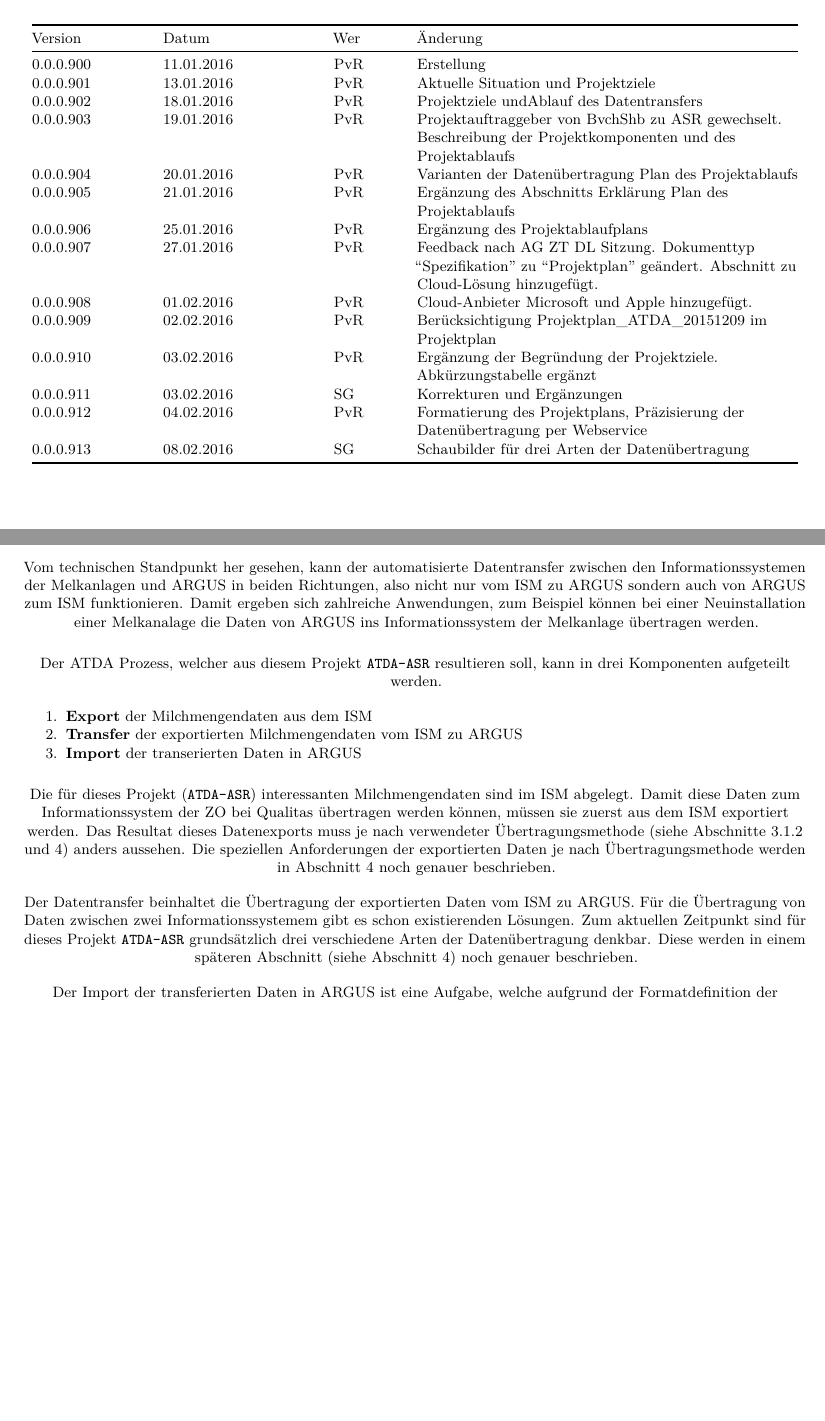
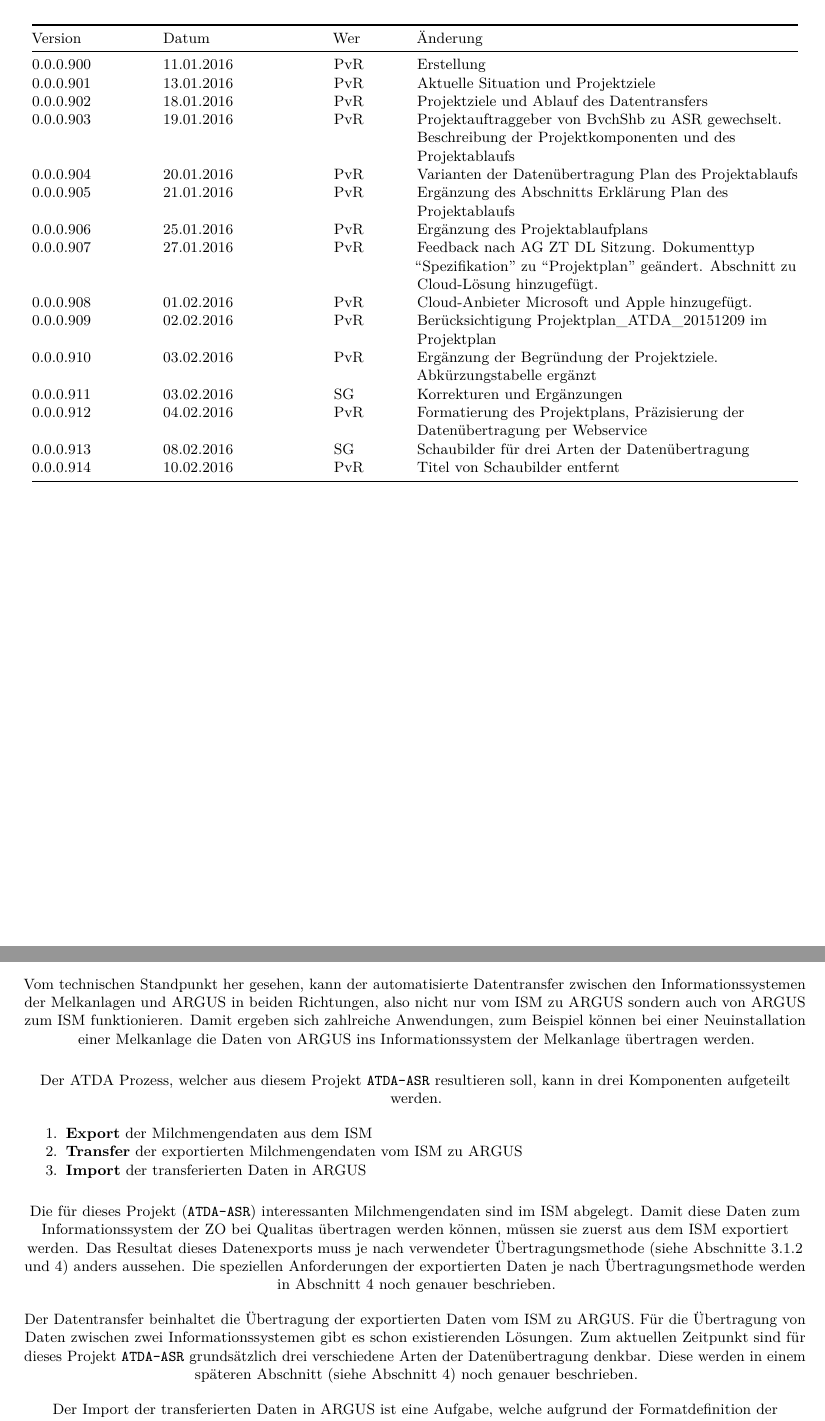
Before and after one commit to pvrqualitasag/ATDAProjectPlan, an R Markdown document (vignettes/ATDA-ProjectPlan.Rmd): two parts of pages 2 and 5 of 9, joined at a grey line, cut so that both start at the same text, the shorter picture padded with empty space. Rendered offline with R 4.5, knitr and Pandoc, then LaTeX, with nearby package versions; the code chunks are not run, so their results and figures are left out.

Commit message:
Last changes before sending to jmo

````diff
--- a/vignettes/ATDA-ProjectPlan.Rmd
+++ b/vignettes/ATDA-ProjectPlan.Rmd
@@ -183,7 +183,7 @@ FB EDV, Qualitas AG                 &  AG ZDL, ASR  \\
 +-------------+------------------+-------+-----------------------------------------------+
 |  0.0.0.901  |  13.01.2016      |  PvR  |  Aktuelle Situation und Projektziele          |
 +-------------+------------------+-------+-----------------------------------------------+
-|  0.0.0.902  |  18.01.2016      |  PvR  |  Projektziele undAblauf des Datentransfers    |
+|  0.0.0.902  |  18.01.2016      |  PvR  |  Projektziele und Ablauf des Datentransfers   |
 +-------------+------------------+-------+-----------------------------------------------+
 |  0.0.0.903  |  19.01.2016      |  PvR  |  Projektauftraggeber von BvchShb zu ASR       |
 |             |                  |       |  gewechselt. Beschreibung der                 |
@@ -218,6 +218,8 @@ FB EDV, Qualitas AG                 &  AG ZDL, ASR  \\
 +-------------+------------------+-------+-----------------------------------------------+
 |  0.0.0.913  |  08.02.2016      |  SG   |  Schaubilder für drei Arten der               |
 |             |                  |       |  Datenübertragung                             |
++-------------+------------------+-------+-----------------------------------------------+
+|  0.0.0.914  |  10.02.2016      |  PvR  |  Titel von Schaubilder entfernt               |
 +-------------+------------------+-------+-----------------------------------------------+
 
 
@@ -394,7 +396,7 @@ objSecEnum$setUnNumSection(psUnNumSection =
 objSecEnum$parseUnNumSection()
 objSecEnum$displayNumSection()
 ```
-Vom technischen Standpunkt her gesehen, kann der automatisierte Datentransfer zwischen den Informationssystemen der Melkanlagen und ARGUS in beiden Richtungen, also nicht nur vom ISM zu ARGUS sondern auch von ARGUS zum ISM funktionieren. Damit ergeben sich zahlreiche Anwendungen, zum Beispiel können bei einer Neuinstallation einer Melkanalage die Daten von ARGUS ins Informationssystem der Melkanlage übertragen werden.
+Vom technischen Standpunkt her gesehen, kann der automatisierte Datentransfer zwischen den Informationssystemen der Melkanlagen und ARGUS in beiden Richtungen, also nicht nur vom ISM zu ARGUS sondern auch von ARGUS zum ISM funktionieren. Damit ergeben sich zahlreiche Anwendungen, zum Beispiel können bei einer Neuinstallation einer Melkanlage die Daten von ARGUS ins Informationssystem der Melkanlage übertragen werden.
 
 
 \vspace{1ex}
@@ -415,7 +417,7 @@ Der ATDA Prozess, welcher aus diesem Projekt `ATDA-ASR` resultieren soll, kann i
 
 1. __Export__ der Milchmengendaten aus dem ISM
 2. __Transfer__ der exportierten Milchmengendaten vom ISM zu ARGUS
-3. __Import__ der transerierten Daten in ARGUS
+3. __Import__ der transferierten Daten in ARGUS
 
 \vspace{1ex}
 ```{r echo=FALSE,results='asis'}
@@ -433,7 +435,7 @@ objSecEnum$setUnNumSection(psUnNumSection =
 objSecEnum$parseUnNumSection()
 objSecEnum$displayNumSection()
 ```
-Der Datentransfer beinhaltet die Übertragung der exportierten Daten vom ISM zu ARGUS. Für die Übertragung von Daten zwischen zwei Informationssystemem gibt es schon existierenden Lösungen. Zum aktuellen Zeitpunkt sind für dieses Projekt `ATDA-ASR` grundsätzlich drei verschiedene Arten der Datenübertragung denkbar. Diese werden in einem späteren Abschnitt (siehe Abschnitt 4) noch genauer beschrieben.
+Der Datentransfer beinhaltet die Übertragung der exportierten Daten vom ISM zu ARGUS. Für die Übertragung von Daten zwischen zwei Informationssystemen gibt es schon existierenden Lösungen. Zum aktuellen Zeitpunkt sind für dieses Projekt `ATDA-ASR` grundsätzlich drei verschiedene Arten der Datenübertragung denkbar. Diese werden in einem späteren Abschnitt (siehe Abschnitt 4) noch genauer beschrieben.
 
 \vspace{1ex}
 ```{r echo=FALSE,results='asis'}
````
Also changed, not shown: vignettes/ATDA-ProjectPlan.Rmd (4 more changed lines), 3 other files.
